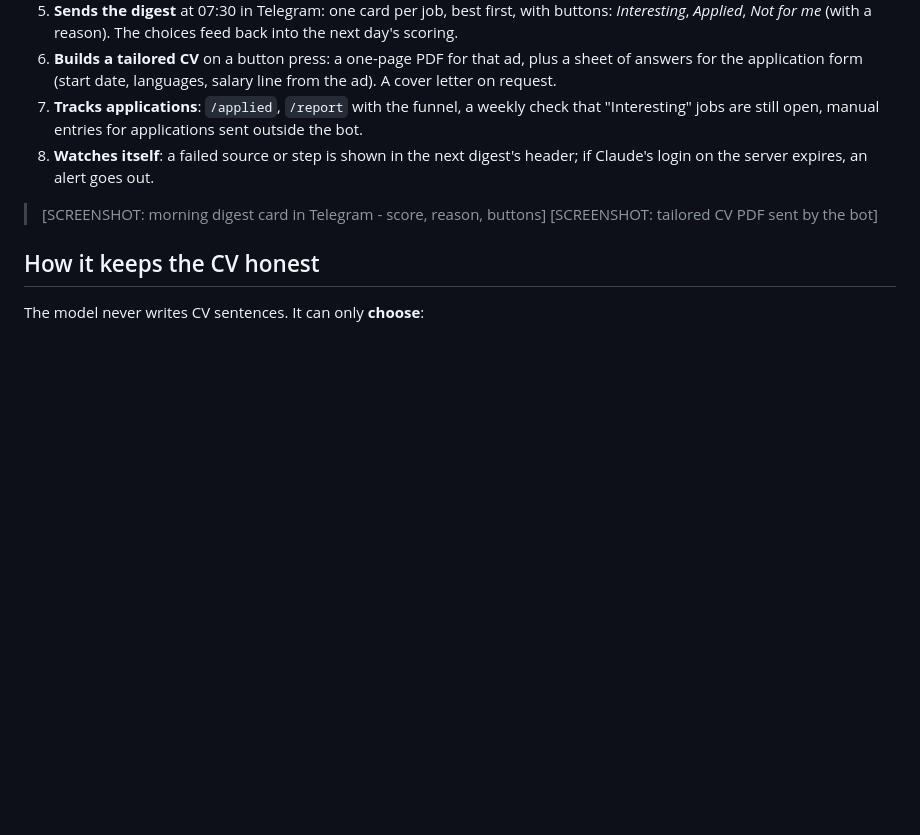
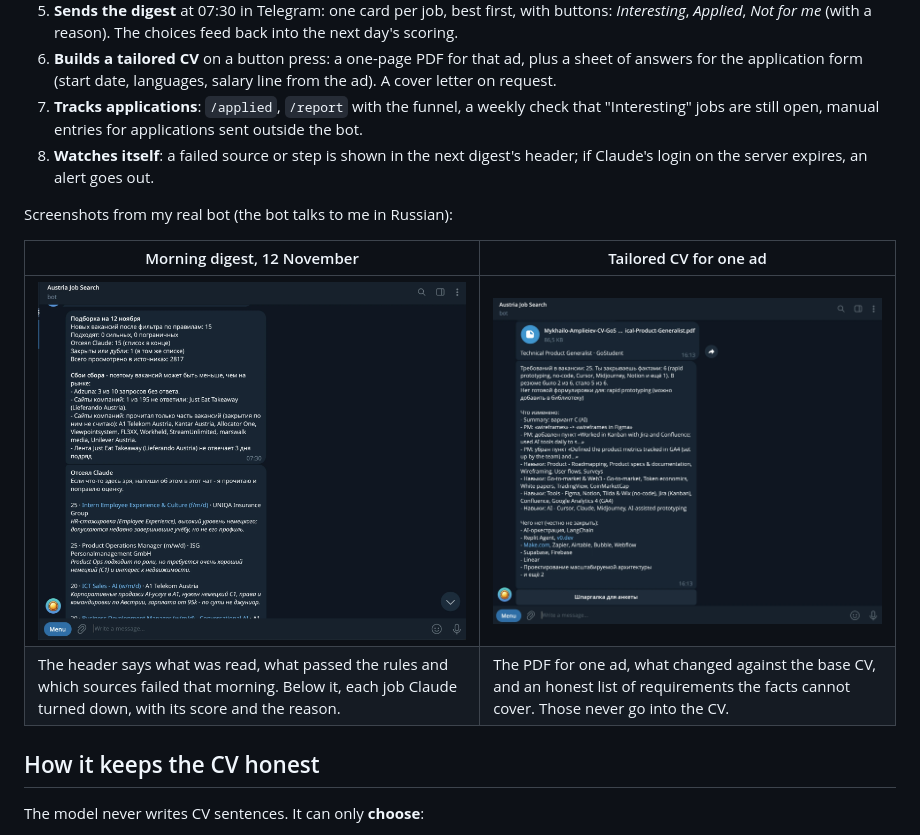
Before and after one commit to MickaelAmpl/job-digest, a Markdown page: README.md, the part around the change. Rendered like a GitHub page; pictures changed too: docs/img/morning-digest.png (added), docs/img/tailored-cv.png (added); blank space fills up the shorter version.

Commit message:
README: screenshots of the digest and a tailored CV

```diff
--- a/README.md
+++ b/README.md
@@ -21,8 +21,12 @@ Job ads in Vienna are spread over LinkedIn, karriere.at, StepStone, DER STANDARD
 7. **Tracks applications**: `/applied`, `/report` with the funnel, a weekly check that "Interesting" jobs are still open, manual entries for applications sent outside the bot.
 8. **Watches itself**: a failed source or step is shown in the next digest's header; if Claude's login on the server expires, an alert goes out.
 
-> [SCREENSHOT: morning digest card in Telegram - score, reason, buttons]
-> [SCREENSHOT: tailored CV PDF sent by the bot]
+Screenshots from my real bot (the bot talks to me in Russian):
+
+| Morning digest, 12 November | Tailored CV for one ad |
+|---|---|
+| ![Morning digest: how many ads passed the rules, how many Claude rejected and why, which sources failed](docs/img/morning-digest.png) | ![Tailored CV: the PDF, what changed against the base CV, and the requirements the facts cannot cover](docs/img/tailored-cv.png) |
+| The header says what was read, what passed the rules and which sources failed that morning. Below it, each job Claude turned down, with its score and the reason. | The PDF for one ad, what changed against the base CV, and an honest list of requirements the facts cannot cover. Those never go into the CV. |
 
 ## How it keeps the CV honest
 
```
